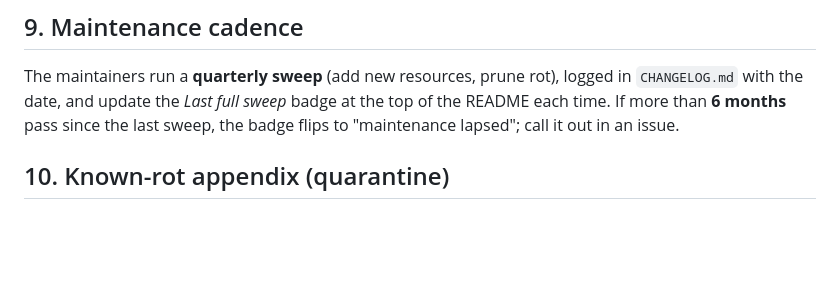
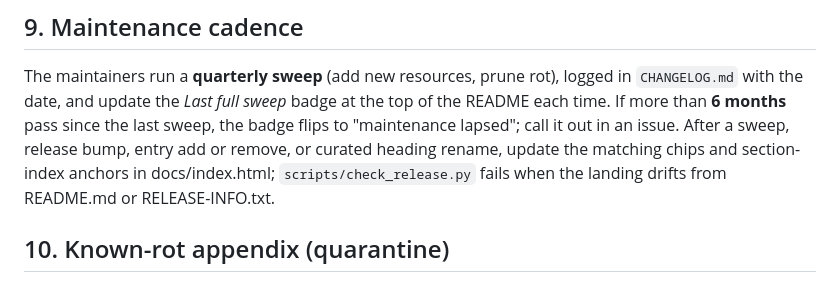
Before and after one commit to jgsystemsconsulting/awesome-stpa, a Markdown page: CONTRIBUTING.md, the part around the change. Drawn GitHub-style; blank space fills up the shorter version.

Commit message:
docs: write-path note for landing chips and anchors in CONTRIBUTING

```diff
--- a/CONTRIBUTING.md
+++ b/CONTRIBUTING.md
@@ -120,6 +120,10 @@ The maintainers run a **quarterly sweep** (add new resources, prune rot), logged
 `CHANGELOG.md` with the date, and update the *Last full sweep* badge at the top of the
 README each time. If more than **6 months** pass since the last sweep, the badge flips
 to "maintenance lapsed"; call it out in an issue.
+After a sweep, release bump, entry add or remove, or curated heading rename,
+update the matching chips and section-index anchors in docs/index.html;
+`scripts/check_release.py` fails when the landing drifts from README.md or
+RELEASE-INFO.txt.
 
 ## 10. Known-rot appendix (quarantine)
 
```
